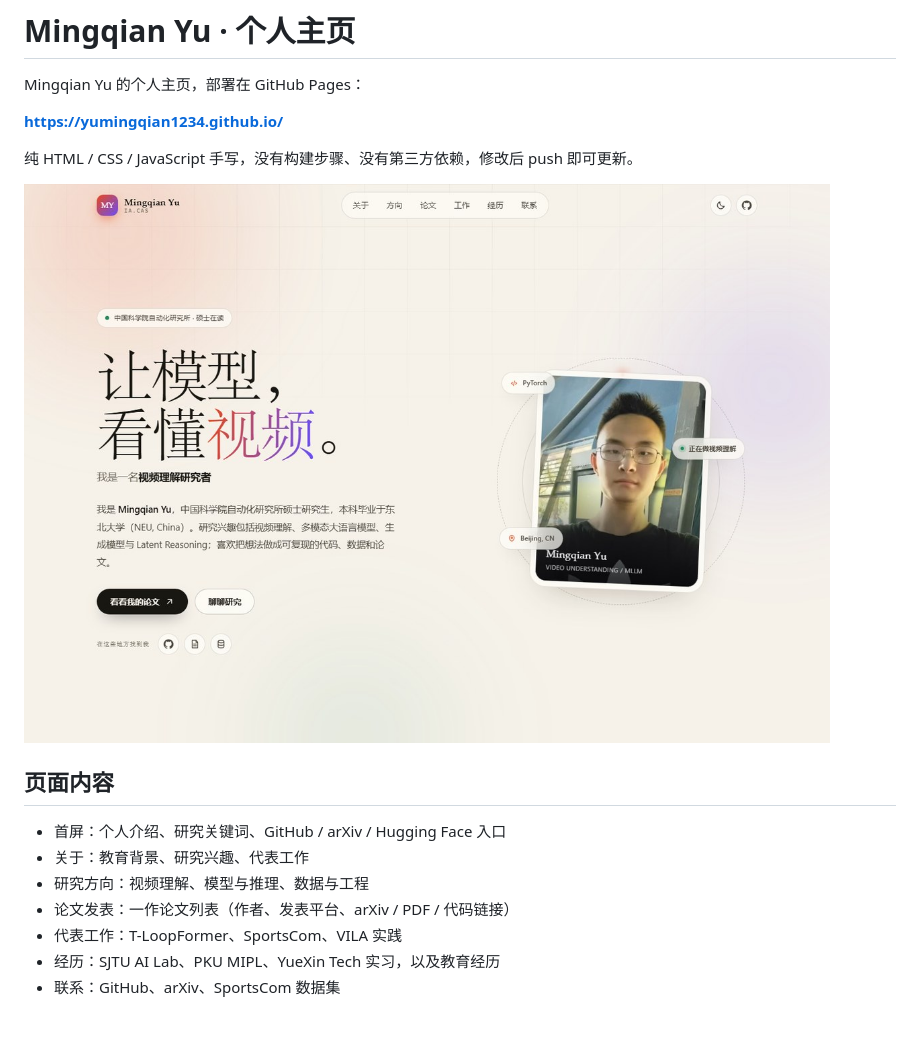
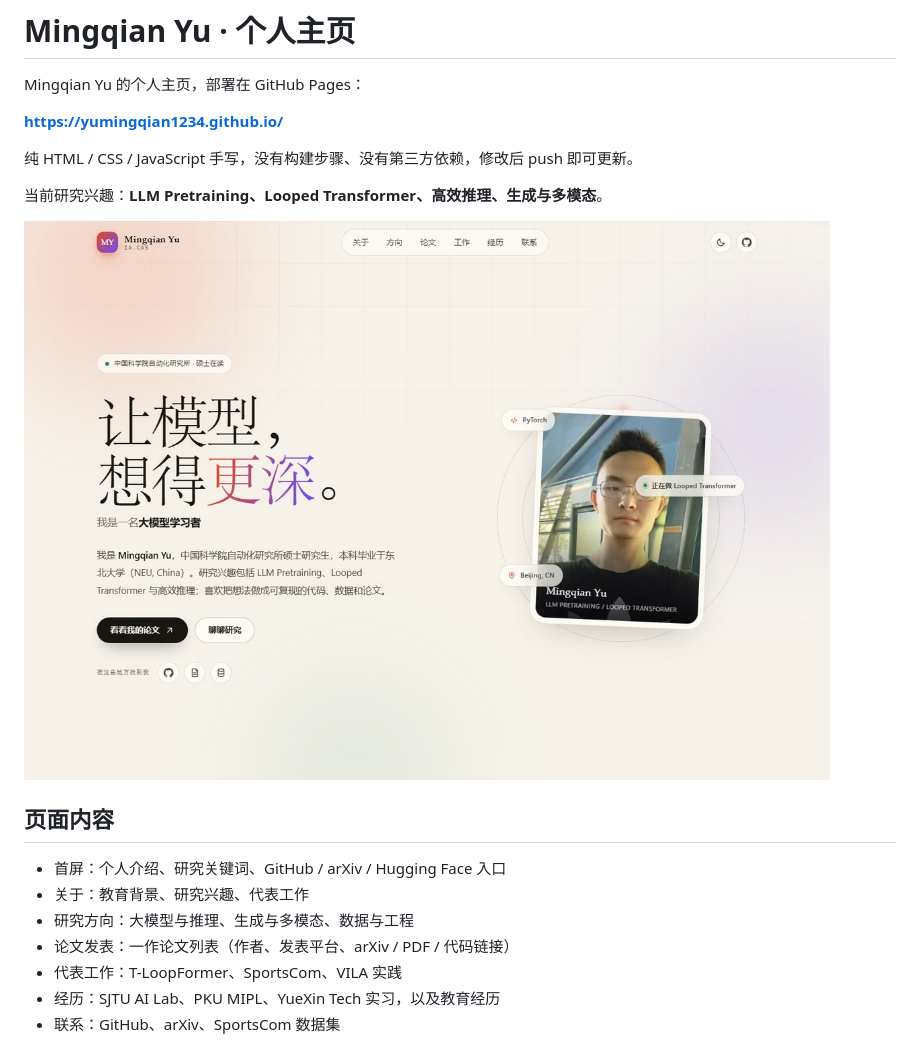
Before and after one commit to YuMingQian1234/YuMingQian1234.github.io, a Markdown page: README.md, the part around the change. GitHub-like rendering; pictures changed too: assets/preview.jpg; blank space fills up the shorter version.

```diff
--- a/README.md
+++ b/README.md
@@ -6,13 +6,15 @@ Mingqian Yu 的个人主页，部署在 GitHub Pages：
 
 纯 HTML / CSS / JavaScript 手写，没有构建步骤、没有第三方依赖，修改后 push 即可更新。
 
+当前研究兴趣：**LLM Pretraining、Looped Transformer、高效推理、生成与多模态**。
+
 ![页面预览](assets/preview.jpg)
 
 ## 页面内容
 
 - 首屏：个人介绍、研究关键词、GitHub / arXiv / Hugging Face 入口
 - 关于：教育背景、研究兴趣、代表工作
-- 研究方向：视频理解、模型与推理、数据与工程
+- 研究方向：大模型与推理、生成与多模态、数据与工程
 - 论文发表：一作论文列表（作者、发表平台、arXiv / PDF / 代码链接）
 - 代表工作：T-LoopFormer、SportsCom、VILA 实践
 - 经历：SJTU AI Lab、PKU MIPL、YueXin Tech 实习，以及教育经历
```
Also changed, not shown: assets/og.png, 3 other files.
